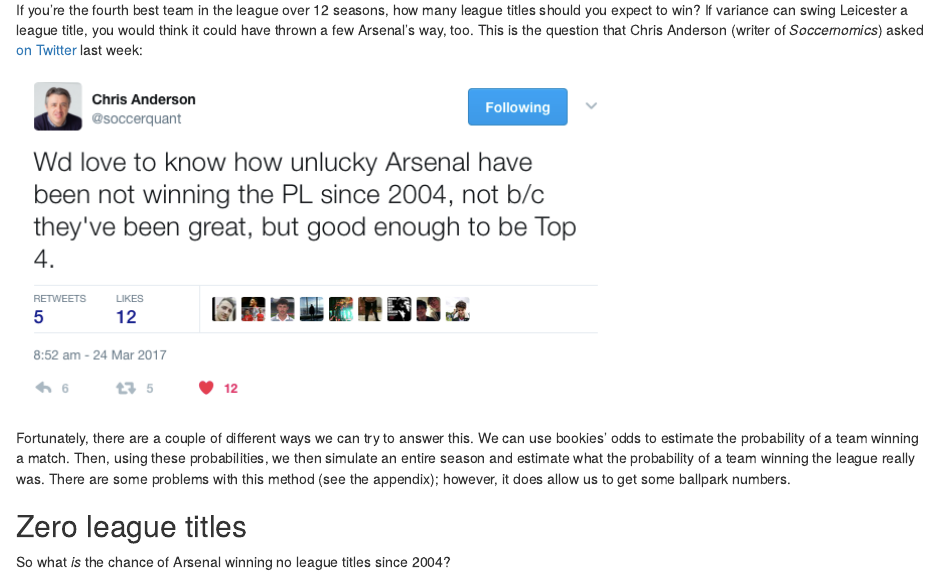
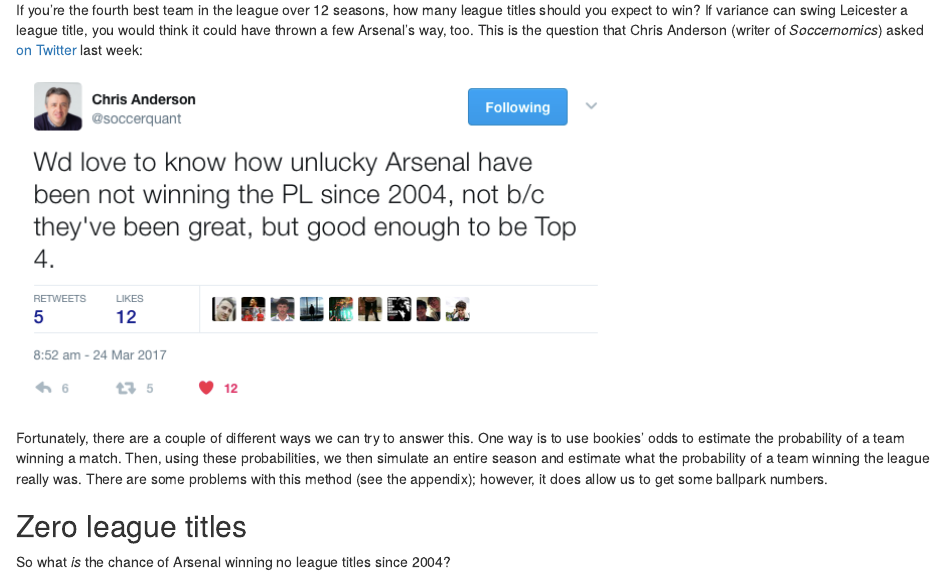
Before and after one commit to Torvaney/unlucky-arsenal, an R Markdown document (analysis.Rmd): the page in a window 1100 px wide, from 120 px down. Rendered offline with R 4.5, knitr and Pandoc, with nearby package versions; some code elsewhere in the file could not run offline.

Commit message:
Change introduction wording

```diff
--- a/analysis.Rmd
+++ b/analysis.Rmd
@@ -20,7 +20,7 @@
 
 ![](ca-tweet.png)
 
-Fortunately, there are a couple of different ways we can try to answer this. We can use bookies' odds to estimate the probability of a team winning a match. Then, using these probabilities, we then simulate an entire season and estimate what the probability of a team winning the league really was. There are some problems with this method (see the appendix); however, it does allow us to get some ballpark numbers.
+Fortunately, there are a couple of different ways we can try to answer this. One way is to use bookies' odds to estimate the probability of a team winning a match. Then, using these probabilities, we then simulate an entire season and estimate what the probability of a team winning the league really was. There are some problems with this method (see the appendix); however, it does allow us to get some ballpark numbers.
 
 ## Zero league titles
 
```
